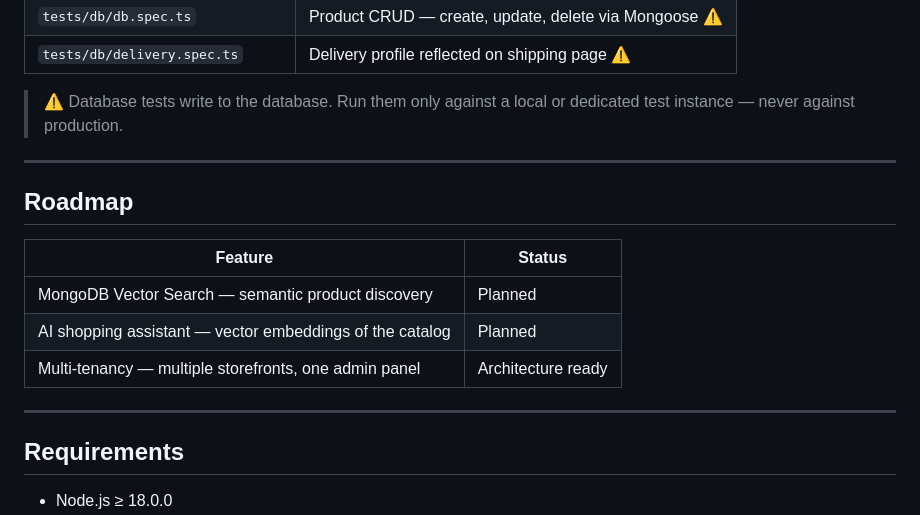
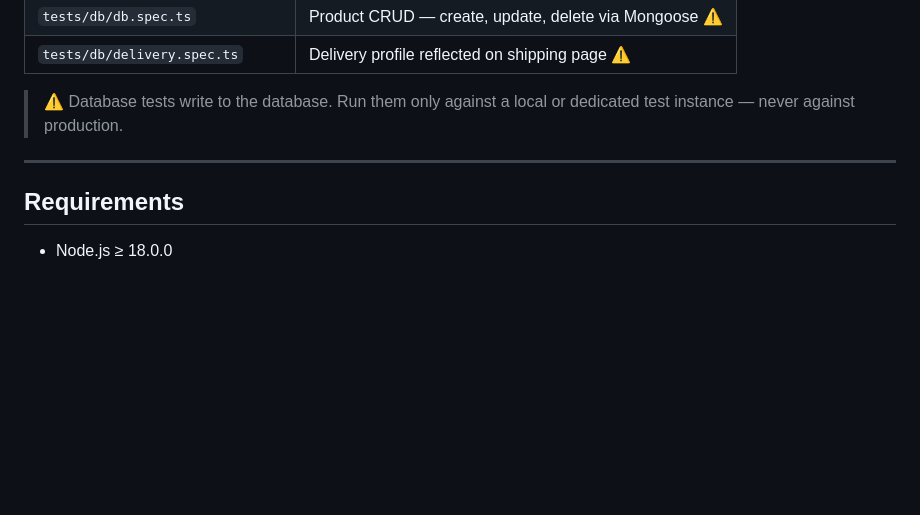
Before and after one commit to EllaKya777/next-commerce-platform-docs, a Markdown page: LISTING.md, the part around the change. GitHub-like rendering; blank space fills up the shorter version.

Commit message:
Remove roadmap section from LISTING.md
Removed the roadmap section from the listing.

```diff
--- a/LISTING.md
+++ b/LISTING.md
@@ -149,16 +149,6 @@ The integration exists because many regional shipping carriers have ready-made W
 
 -----
 
-## Roadmap
-
-|Feature                                                 |Status            |
-|--------------------------------------------------------|------------------|
-|MongoDB Vector Search — semantic product discovery      |Planned           |
-|AI shopping assistant — vector embeddings of the catalog|Planned           |
-|Multi-tenancy — multiple storefronts, one admin panel   |Architecture ready|
-
------
-
 ## Requirements
 
 - Node.js ≥ 18.0.0
```
